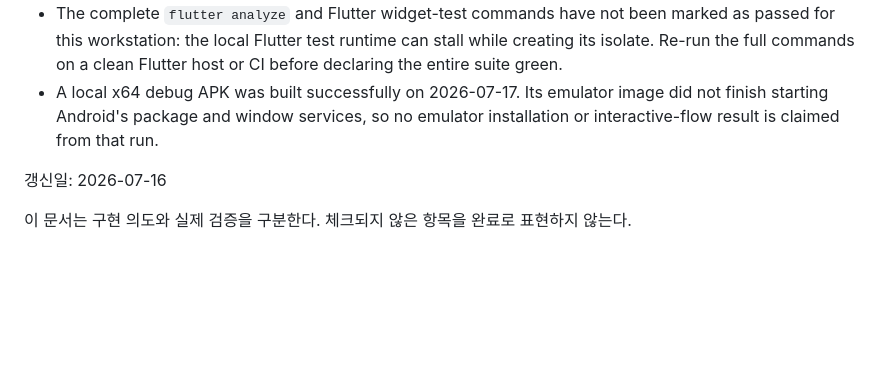
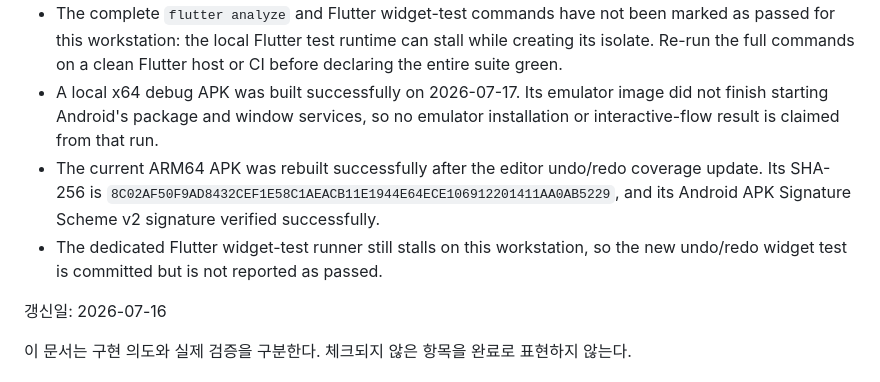
Before and after one commit to jungsu-lab/photograpthapp, a Markdown page: docs/MVP_STATUS.md, the part around the change. Drawn GitHub-style; blank space fills up the shorter version.

Commit message:
docs: record latest ARM64 APK verification

```diff
--- a/docs/MVP_STATUS.md
+++ b/docs/MVP_STATUS.md
@@ -13,6 +13,12 @@
 - A local x64 debug APK was built successfully on 2026-07-17. Its emulator
   image did not finish starting Android's package and window services, so no
   emulator installation or interactive-flow result is claimed from that run.
+- The current ARM64 APK was rebuilt successfully after the editor undo/redo
+  coverage update. Its SHA-256 is
+  `8C02AF50F9AD8432CEF1E58C1AEACB11E1944E64ECE106912201411AA0AB5229`,
+  and its Android APK Signature Scheme v2 signature verified successfully.
+- The dedicated Flutter widget-test runner still stalls on this workstation,
+  so the new undo/redo widget test is committed but is not reported as passed.
 
 갱신일: 2026-07-16
 
```
